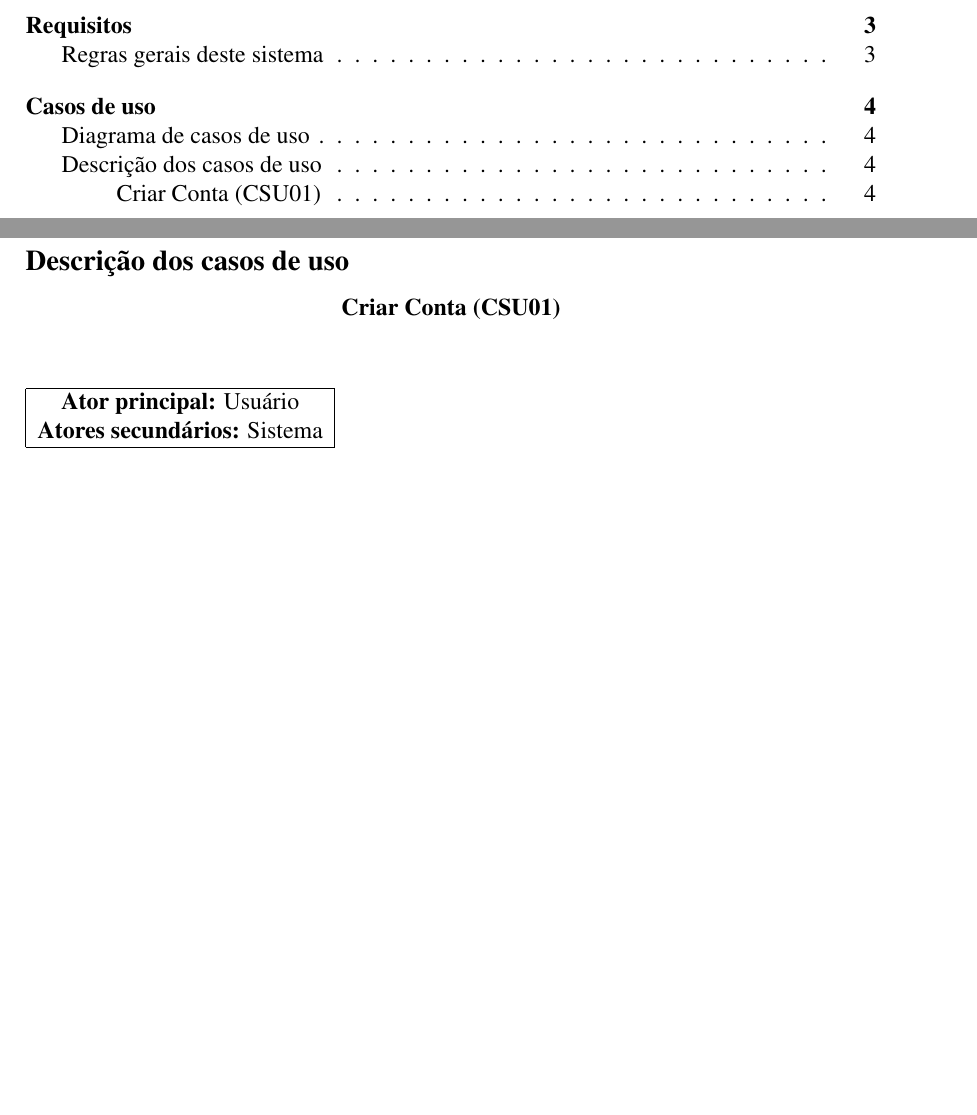
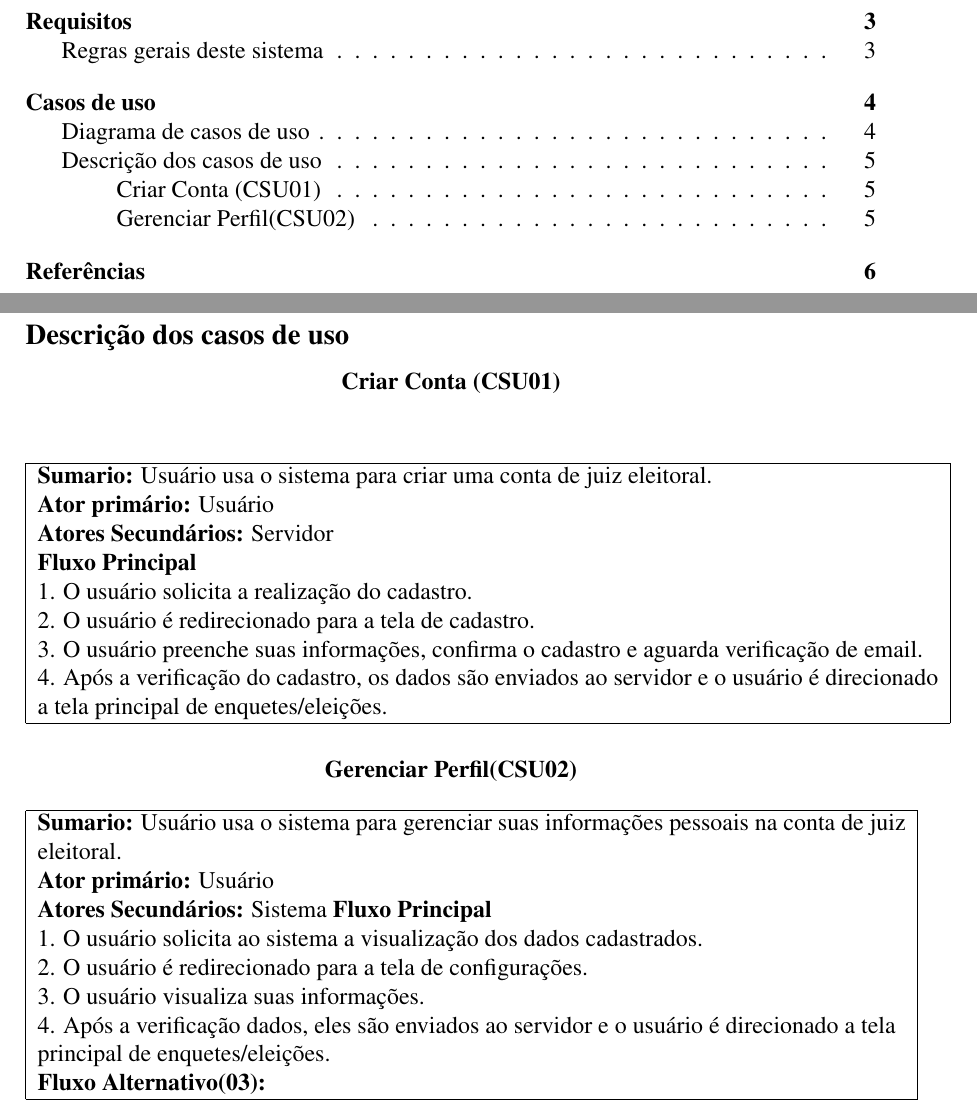
Before and after one commit to ailsonfds/PoolEmize, a LaTeX document (2016041269_M1.tex): two parts of pages 2 and 5 of 6 before the commit and two parts of pages 2 and 6 of 7 after it, joined at a grey line, cut so that both start at the same text, the shorter picture padded with empty space. Compiled offline with pdfLaTeX.

Commit message:
Adicionado algumas descrições de caso de uso...

```diff
--- a/2016041269_M1.tex
+++ b/2016041269_M1.tex
@@ -84,9 +84,33 @@ Desde os tempos mais antigos a humanidade busca conhecer os padrões existentes
 \end{center}
 \markright{}
 \addcontentsline{toc}{subsubsection}{Criar Conta (CSU01)}
-\begin{tabular}{|c|}\hline
-	{\textbf{Ator principal:}} Usuário \\
-	{\textbf{Atores secundários:}} Sistema\\
+\begin{tabular}{|l|}\hline
+	{\textbf{Sumario:}} Usuário usa o sistema para criar uma conta de juiz eleitoral. \\
+	{\textbf{Ator primário:}} Usuário \\
+	{\textbf{Atores Secundários:}} Servidor\\
+	{\textbf{Fluxo Principal}}\\
+	1. O usuário solicita a realização do cadastro.\\
+	2. O usuário é redirecionado para a tela de cadastro. \\
+	3. O usuário preenche suas informações, confirma o cadastro e aguarda verificação de email.\\
+	4. Após a verificação do cadastro, os dados são enviados ao servidor e o usuário é direcionado\\ a tela principal de enquetes/eleições.\\
+	\hline
+\end{tabular}
+
+\begin{center}
+	{\subsubsection*{Gerenciar Perfil(CSU02)}}
+\end{center}
+\markright{}
+\addcontentsline{toc}{subsubsection}{Gerenciar Perfil(CSU02)}
+\begin{tabular}{|l|}\hline
+	{\textbf{Sumario:}} Usuário usa o sistema para gerenciar suas informações pessoais na conta de juiz\\ eleitoral. \\
+	{\textbf{Ator primário:}} Usuário \\
+	{\textbf{Atores Secundários:}} Sistema
+	{\textbf{Fluxo Principal}}\\
+	1. O usuário solicita ao sistema a visualização dos dados cadastrados.\\
+	2. O usuário é redirecionado para a tela de configurações. \\
+	3. O usuário visualiza suas informações. \\
+	4. Após a verificação dados, eles são enviados ao servidor e o usuário é direcionado a tela\\ principal de enquetes/eleições.\\
+	{\textbf{Fluxo Alternativo(03):}}\\
 	\hline
 \end{tabular}
 
```
Also changed, not shown: 2016041269_M1.pdf, 2016041269_M1.tex (2 more changed lines).
